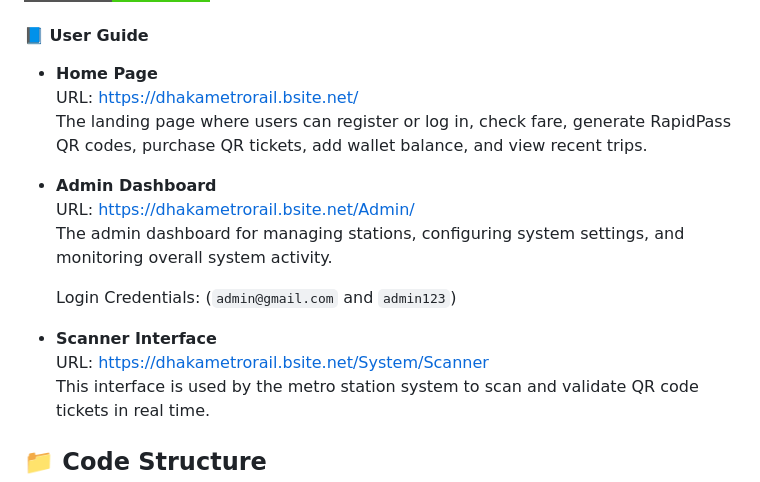
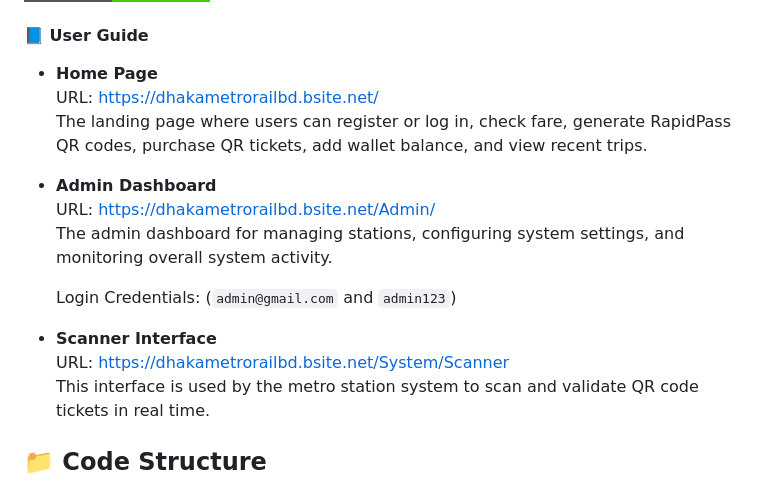
Before and after one commit to nazmulhossin/QRCodeBasedMetroTicketingSystem, a Markdown page: README.md, the part around the change. GitHub-like rendering; badges without logos.

```diff
--- a/README.md
+++ b/README.md
@@ -49,17 +49,17 @@ Experience the QR Code-Based Metro Ticketing System in action by visiting our li
 
 #### 📘 User Guide
 - **Home Page**
-  URL: [https://dhakametrorail.bsite.net/](https://dhakametrorail.bsite.net/)
+  URL: [https://dhakametrorailbd.bsite.net/](https://dhakametrorailbd.bsite.net/)
   The landing page where users can register or log in, check fare, generate RapidPass QR codes, purchase QR tickets, add wallet balance, and view recent trips.
 
 - **Admin Dashboard**
-  URL: [https://dhakametrorail.bsite.net/Admin/](https://dhakametrorail.bsite.net/Admin/)
+  URL: [https://dhakametrorailbd.bsite.net/Admin/](https://dhakametrorailbd.bsite.net/Admin/)
   The admin dashboard for managing stations, configuring system settings, and monitoring overall system activity.
 
   Login Credentials: (`admin@gmail.com` and `admin123`)
 
 - **Scanner Interface**
-  URL: [https://dhakametrorail.bsite.net/System/Scanner](https://dhakametrorail.bsite.net/System/Scanner)
+  URL: [https://dhakametrorailbd.bsite.net/System/Scanner](https://dhakametrorailbd.bsite.net/System/Scanner)
   This interface is used by the metro station system to scan and validate QR code tickets in real time.
 
 ## 📁 Code Structure
```
